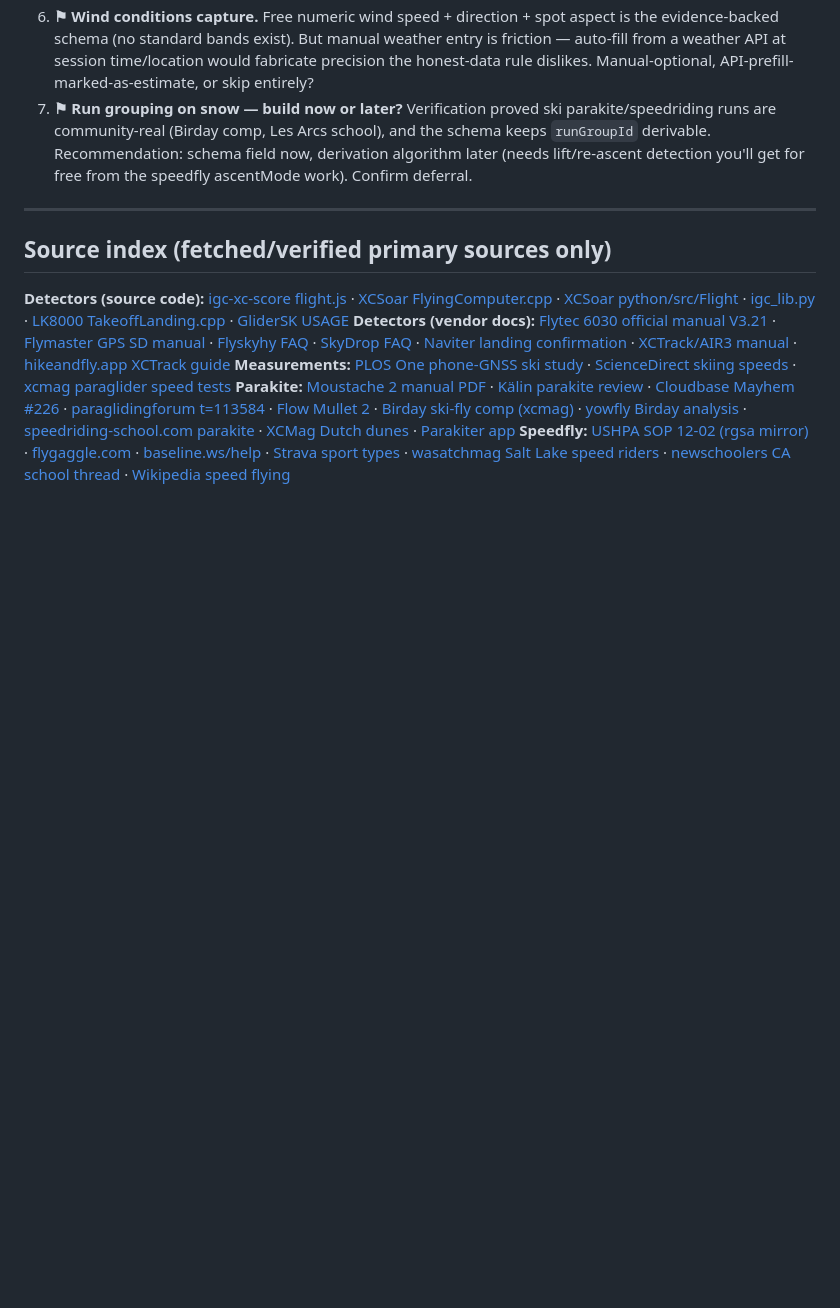
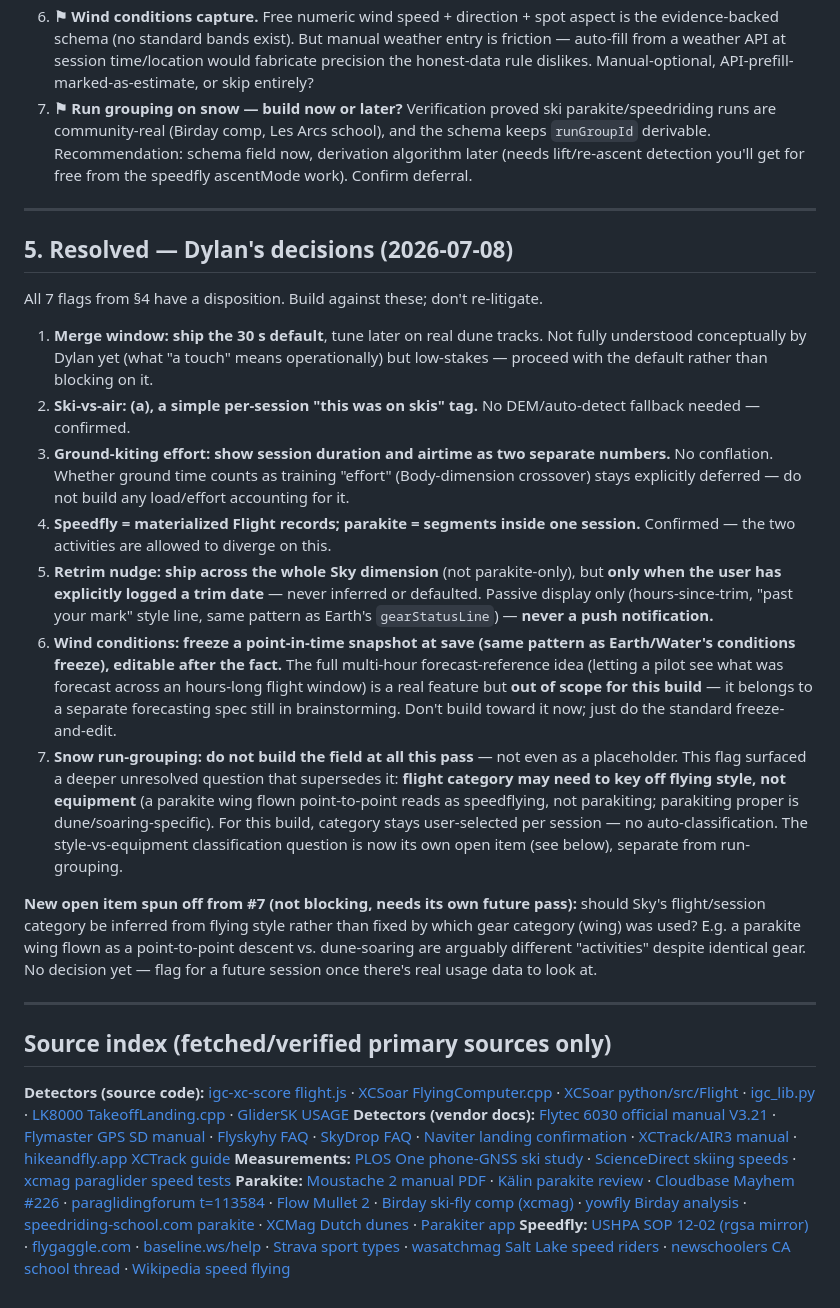
Before and after one commit to dolkon2/health-coach, a Markdown page: planning/sky-research-track-b.md, the part around the change. Drawn GitHub-style; blank space fills up the shorter version.

Commit message:
docs(sky): record Dylan's decisions on Track B's 7 flagged questions
All 7 flags in sky-research-track-b.md §4 now have a disposition in §5,
plus one new open item spun off from the snow-run-grouping question.
Unblocks the detector/schema/ingest build that was gated on these calls.

```diff
--- a/planning/sky-research-track-b.md
+++ b/planning/sky-research-track-b.md
@@ -221,6 +221,22 @@ derived: wingLoading = sessionTakeoffWeightKg / flatAreaM2   // the operative pa
 
 ---
 
+## 5. Resolved — Dylan's decisions (2026-07-08)
+
+All 7 flags from §4 have a disposition. Build against these; don't re-litigate.
+
+1. **Merge window: ship the 30 s default**, tune later on real dune tracks. Not fully understood conceptually by Dylan yet (what "a touch" means operationally) but low-stakes — proceed with the default rather than blocking on it.
+2. **Ski-vs-air: (a), a simple per-session "this was on skis" tag.** No DEM/auto-detect fallback needed — confirmed.
+3. **Ground-kiting effort: show session duration and airtime as two separate numbers.** No conflation. Whether ground time counts as training "effort" (Body-dimension crossover) stays explicitly deferred — do not build any load/effort accounting for it.
+4. **Speedfly = materialized Flight records; parakite = segments inside one session.** Confirmed — the two activities are allowed to diverge on this.
+5. **Retrim nudge: ship across the whole Sky dimension** (not parakite-only), but **only when the user has explicitly logged a trim date** — never inferred or defaulted. Passive display only (hours-since-trim, "past your mark" style line, same pattern as Earth's `gearStatusLine`) — **never a push notification.**
+6. **Wind conditions: freeze a point-in-time snapshot at save (same pattern as Earth/Water's conditions freeze), editable after the fact.** The full multi-hour forecast-reference idea (letting a pilot see what was forecast across an hours-long flight window) is a real feature but **out of scope for this build** — it belongs to a separate forecasting spec still in brainstorming. Don't build toward it now; just do the standard freeze-and-edit.
+7. **Snow run-grouping: do not build the field at all this pass** — not even as a placeholder. This flag surfaced a deeper unresolved question that supersedes it: **flight category may need to key off flying style, not equipment** (a parakite wing flown point-to-point reads as speedflying, not parakiting; parakiting proper is dune/soaring-specific). For this build, category stays user-selected per session — no auto-classification. The style-vs-equipment classification question is now its own open item (see below), separate from run-grouping.
+
+**New open item spun off from #7 (not blocking, needs its own future pass):** should Sky's flight/session category be inferred from flying style rather than fixed by which gear category (wing) was used? E.g. a parakite wing flown as a point-to-point descent vs. dune-soaring are arguably different "activities" despite identical gear. No decision yet — flag for a future session once there's real usage data to look at.
+
+---
+
 ## Source index (fetched/verified primary sources only)
 
 **Detectors (source code):** [igc-xc-score flight.js](https://raw.githubusercontent.com/mmomtchev/igc-xc-score/main/src/flight.js) · [XCSoar FlyingComputer.cpp](https://raw.githubusercontent.com/XCSoar/XCSoar/master/src/Computer/FlyingComputer.cpp) · [XCSoar python/src/Flight](https://github.com/XCSoar/XCSoar/tree/master/python/src/Flight) · [igc_lib.py](https://raw.githubusercontent.com/marcin-osowski/igc_lib/master/igc_lib.py) · [LK8000 TakeoffLanding.cpp](https://raw.githubusercontent.com/LK8000/LK8000/master/Common/Source/Calc/TakeoffLanding.cpp) · [GliderSK USAGE](https://raw.githubusercontent.com/cedric-dufour/connectiq-app-glidersk/master/USAGE)
```
